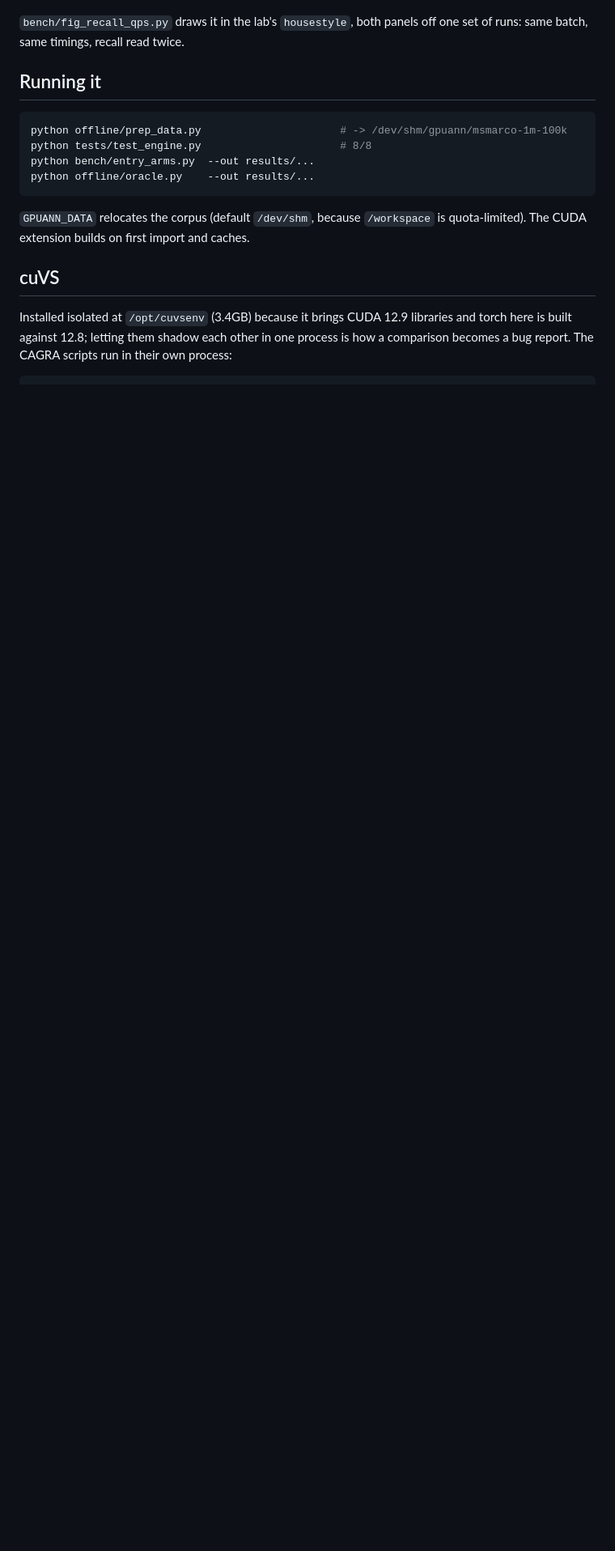
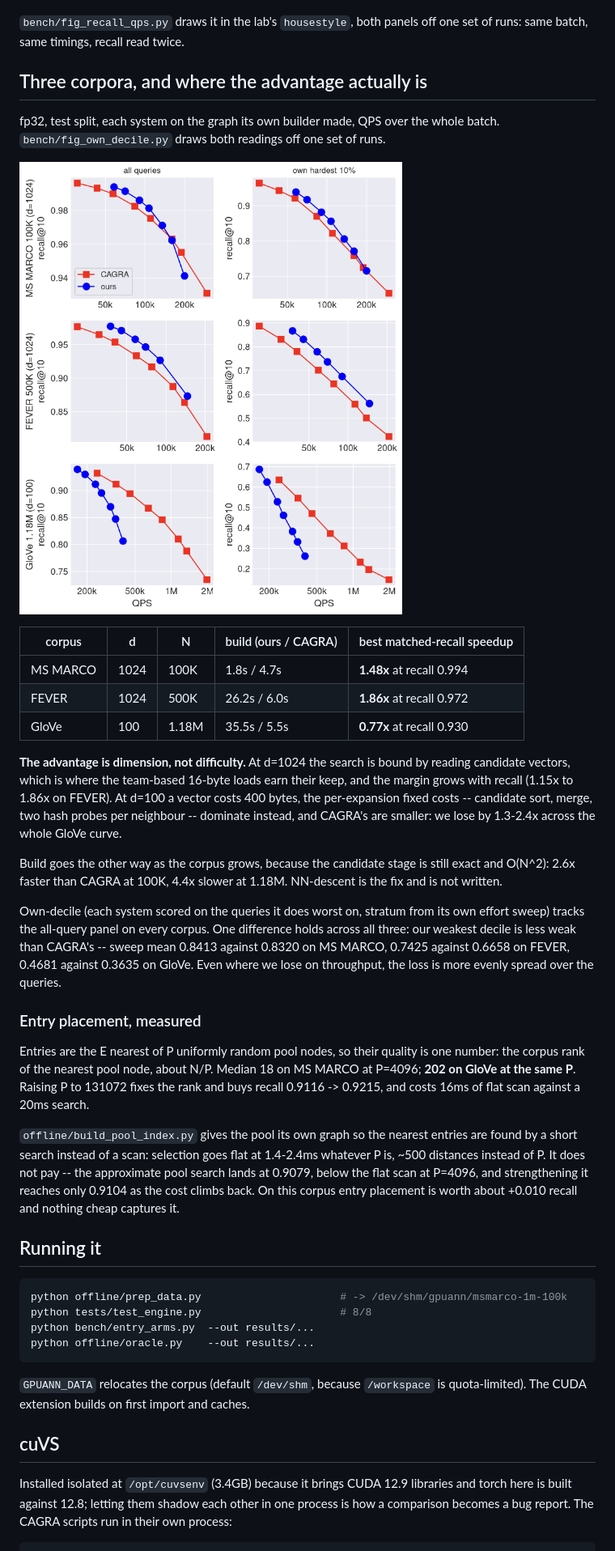
Before and after one commit to geniussyn/SWANN, a Markdown page: README.md, the part around the change. Shown at 81% size. Rendered like a GitHub page; pictures changed too: results/final/fig_three_datasets.png (added); blank space fills up the shorter version.

Commit message:
FEVER 500K, and the three-corpus picture: the advantage is dimension
FEVER (d=1024, 500K) behaves like MS MARCO and not like GloVe: 1.15x at recall
0.873 rising to 1.86x at 0.972. With GloVe losing across its whole curve, the
pattern is dimension rather than corpus or difficulty -- at d=1024 the search is
bound by reading candidate vectors and the team loads earn their keep; at d=100 a
vector is 400 bytes and the per-expansion fixed costs decide it, where CAGRA's
are smaller.

Build inverts as N grows because the candidate stage is still exact O(N^2): 2.6x
faster than CAGRA at 100K, 4.4x slower at 1.18M.

Own-decile reporting on all three. One thing holds everywhere: our weakest decile
is less weak than CAGRA's, on every corpus, including the one we lose.

Fixed a real builder bug found on FEVER: under LID allocation add_reverse sized
its inner prune by the widest degree in the chunk rather than in the corpus, so a
chunk whose maximum fell below the global one raised. It had not fired on the two
corpora measured before.

Co-Authored-By: Claude Opus 5 (1M context) <noreply@anthropic.com>

````diff
--- a/README.md
+++ b/README.md
@@ -628,6 +628,52 @@ queries, and the lab's definition is the one its other tables use.)
 `bench/fig_recall_qps.py` draws it in the lab's `housestyle`, both panels off one
 set of runs: same batch, same timings, recall read twice.
 
+## Three corpora, and where the advantage actually is
+
+fp32, test split, each system on the graph its own builder made, QPS over the
+whole batch. `bench/fig_own_decile.py` draws both readings off one set of runs.
+
+![three datasets](results/final/fig_three_datasets.png)
+
+| corpus | d | N | build (ours / CAGRA) | best matched-recall speedup |
+|---|---|---|---|---|
+| MS MARCO | 1024 | 100K | 1.8s / 4.7s | **1.48x** at recall 0.994 |
+| FEVER | 1024 | 500K | 26.2s / 6.0s | **1.86x** at recall 0.972 |
+| GloVe | 100 | 1.18M | 35.5s / 5.5s | **0.77x** at recall 0.930 |
+
+**The advantage is dimension, not difficulty.** At d=1024 the search is bound by
+reading candidate vectors, which is where the team-based 16-byte loads earn their
+keep, and the margin grows with recall (1.15x to 1.86x on FEVER). At d=100 a
+vector costs 400 bytes, the per-expansion fixed costs -- candidate sort, merge,
+two hash probes per neighbour -- dominate instead, and CAGRA's are smaller: we
+lose by 1.3-2.4x across the whole GloVe curve.
+
+Build goes the other way as the corpus grows, because the candidate stage is
+still exact and O(N^2): 2.6x faster than CAGRA at 100K, 4.4x slower at 1.18M.
+NN-descent is the fix and is not written.
+
+Own-decile (each system scored on the queries it does worst on, stratum from its
+own effort sweep) tracks the all-query panel on every corpus. One difference
+holds across all three: our weakest decile is less weak than CAGRA's -- sweep
+mean 0.8413 against 0.8320 on MS MARCO, 0.7425 against 0.6658 on FEVER, 0.4681
+against 0.3635 on GloVe. Even where we lose on throughput, the loss is more
+evenly spread over the queries.
+
+### Entry placement, measured
+
+Entries are the E nearest of P uniformly random pool nodes, so their quality is
+one number: the corpus rank of the nearest pool node, about N/P. Median 18 on MS
+MARCO at P=4096; **202 on GloVe at the same P**. Raising P to 131072 fixes the
+rank and buys recall 0.9116 -> 0.9215, and costs 16ms of flat scan against a
+20ms search.
+
+`offline/build_pool_index.py` gives the pool its own graph so the nearest entries
+are found by a short search instead of a scan: selection goes flat at 1.4-2.4ms
+whatever P is, ~500 distances instead of P. It does not pay -- the approximate
+pool search lands at 0.9079, below the flat scan at P=4096, and strengthening it
+reaches only 0.9104 as the cost climbs back. On this corpus entry placement is
+worth about +0.010 recall and nothing cheap captures it.
+
 ## Running it
 
 ```bash
````
Also changed, not shown: 16 other files.
